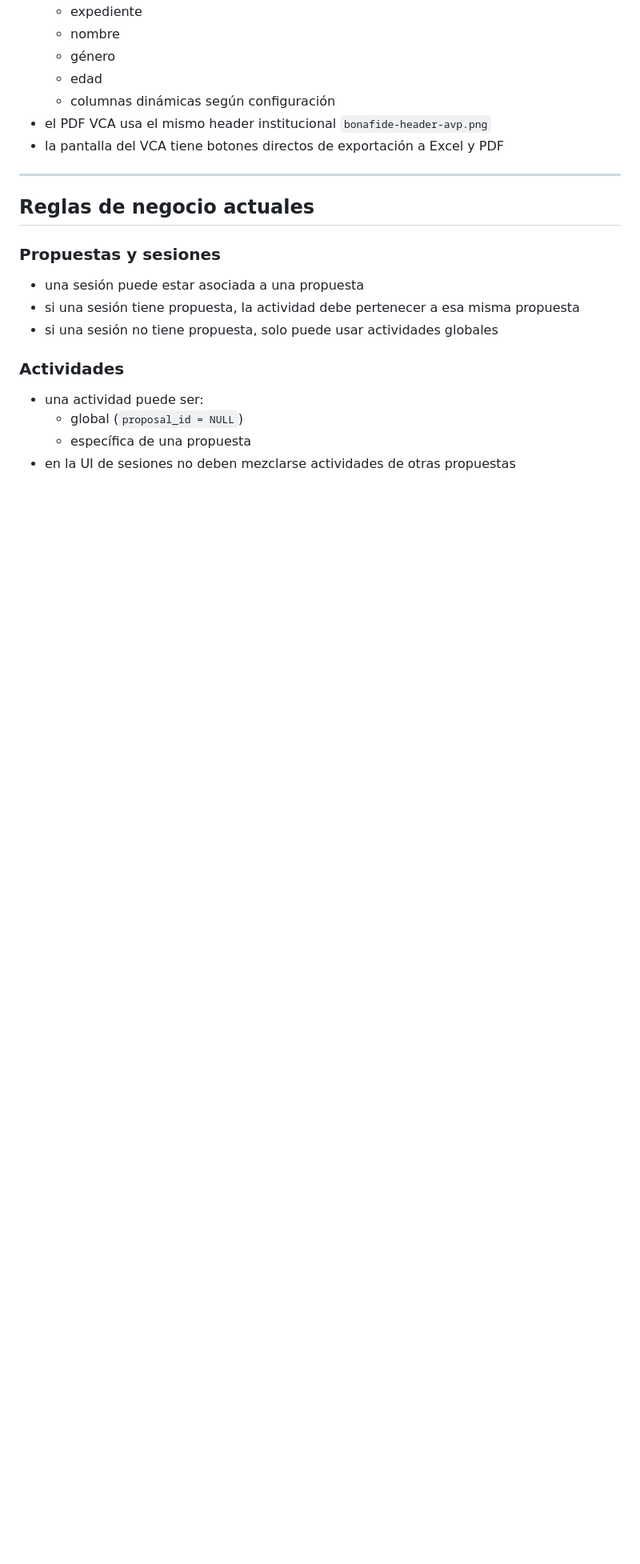
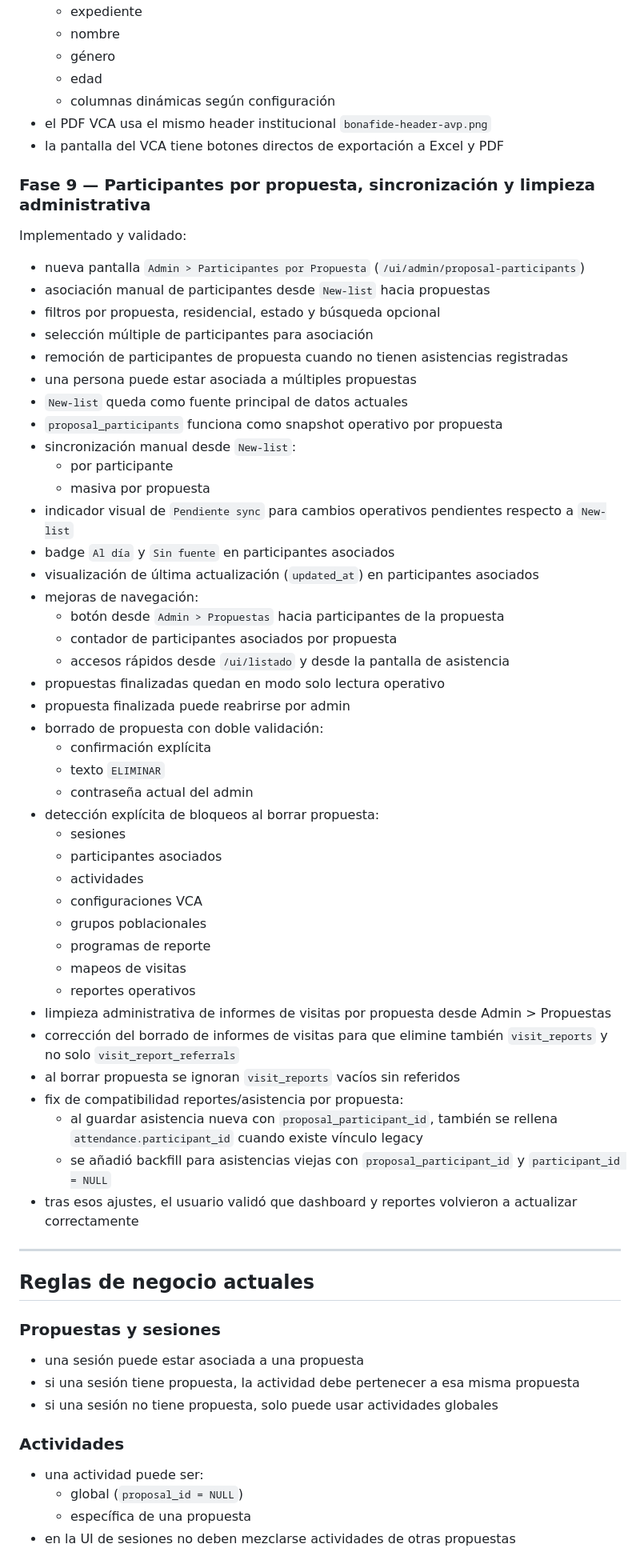
Before and after one commit to dyno-lab/intranet-app, a Markdown page: IMPLEMENTATION_STATUS.md, the part around one of its changes. Shown at 80% size. Rendered like a GitHub page; blank space fills up the shorter version.

Commit message:
Document proposal participant and cleanup workflow

```diff
--- a/IMPLEMENTATION_STATUS.md
+++ b/IMPLEMENTATION_STATUS.md
@@ -141,6 +142,49 @@ Implementado y validado:
   - columnas dinámicas según configuración
 - el PDF VCA usa el mismo header institucional `bonafide-header-avp.png`
 - la pantalla del VCA tiene botones directos de exportación a Excel y PDF
+
+### Fase 9 — Participantes por propuesta, sincronización y limpieza administrativa
+Implementado y validado:
+- nueva pantalla `Admin > Participantes por Propuesta` (`/ui/admin/proposal-participants`)
+- asociación manual de participantes desde `New-list` hacia propuestas
+- filtros por propuesta, residencial, estado y búsqueda opcional
+- selección múltiple de participantes para asociación
+- remoción de participantes de propuesta cuando no tienen asistencias registradas
+- una persona puede estar asociada a múltiples propuestas
+- `New-list` queda como fuente principal de datos actuales
+- `proposal_participants` funciona como snapshot operativo por propuesta
+- sincronización manual desde `New-list`:
+  - por participante
+  - masiva por propuesta
+- indicador visual de `Pendiente sync` para cambios operativos pendientes respecto a `New-list`
+- badge `Al día` y `Sin fuente` en participantes asociados
+- visualización de última actualización (`updated_at`) en participantes asociados
+- mejoras de navegación:
+  - botón desde `Admin > Propuestas` hacia participantes de la propuesta
+  - contador de participantes asociados por propuesta
+  - accesos rápidos desde `/ui/listado` y desde la pantalla de asistencia
+- propuestas finalizadas quedan en modo solo lectura operativo
+- propuesta finalizada puede reabrirse por admin
+- borrado de propuesta con doble validación:
+  - confirmación explícita
+  - texto `ELIMINAR`
+  - contraseña actual del admin
+- detección explícita de bloqueos al borrar propuesta:
+  - sesiones
+  - participantes asociados
+  - actividades
+  - configuraciones VCA
+  - grupos poblacionales
+  - programas de reporte
+  - mapeos de visitas
+  - reportes operativos
+- limpieza administrativa de informes de visitas por propuesta desde Admin > Propuestas
+- corrección del borrado de informes de visitas para que elimine también `visit_reports` y no solo `visit_report_referrals`
+- al borrar propuesta se ignoran `visit_reports` vacíos sin referidos
+- fix de compatibilidad reportes/asistencia por propuesta:
+  - al guardar asistencia nueva con `proposal_participant_id`, también se rellena `attendance.participant_id` cuando existe vínculo legacy
+  - se añadió backfill para asistencias viejas con `proposal_participant_id` y `participant_id = NULL`
+- tras esos ajustes, el usuario validó que dashboard y reportes volvieron a actualizar correctamente
 
 ---
 
```
Also changed, not shown: other parts of IMPLEMENTATION_STATUS.md (+38 -5 lines).
